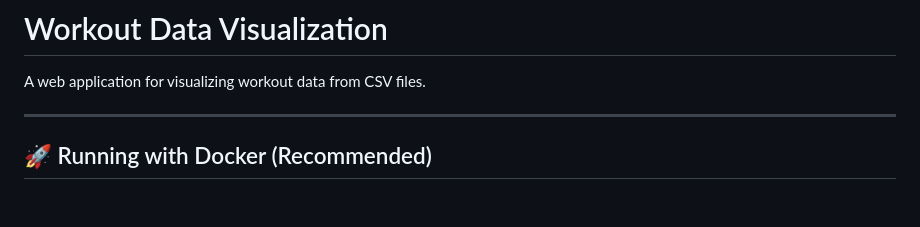
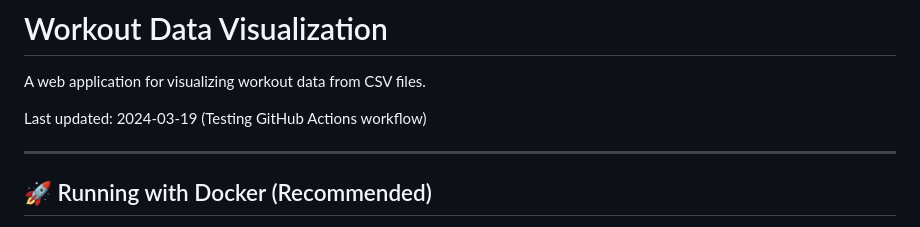
Before and after one commit to PedroTorrado/Hevy-Load, a Markdown page: README.md, the part around the change. GitHub-like rendering; blank space fills up the shorter version.

Commit message:
Update README to include last updated date for GitHub Actions workflow testing.

```diff
--- a/README.md
+++ b/README.md
@@ -1,6 +1,8 @@
 # Workout Data Visualization
 
 A web application for visualizing workout data from CSV files.
+
+Last updated: 2024-03-19 (Testing GitHub Actions workflow)
 
 ---
 
```
